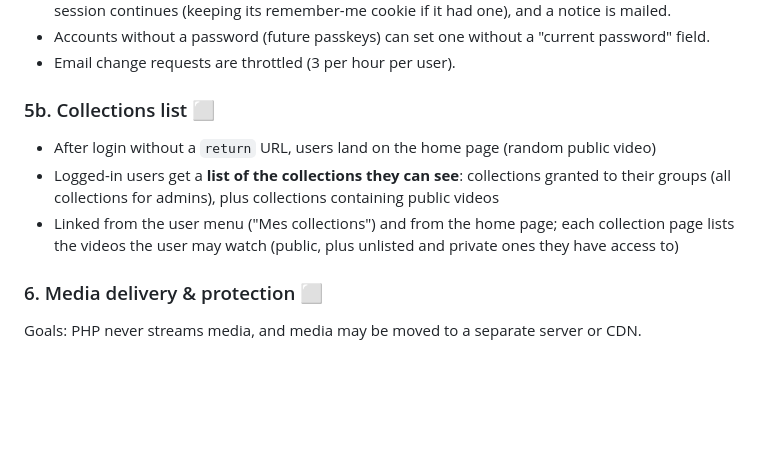
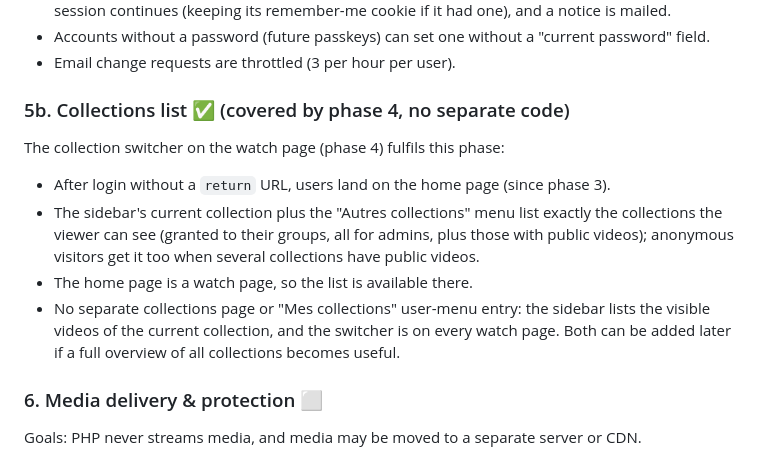
Before and after one commit to jfstenuit/mytube, a Markdown page: docs/auth-plan.md, the part around the change. Rendered like a GitHub page; blank space fills up the shorter version.

Commit message:
Mark phase 5b complete: covered by the collection switcher.

```diff
--- a/docs/auth-plan.md
+++ b/docs/auth-plan.md
@@ -173,12 +173,16 @@ Planned as:
 - Accounts without a password (future passkeys) can set one without a "current password" field.
 - Email change requests are throttled (3 per hour per user).
 
-### 5b. Collections list ⬜
-- After login without a `return` URL, users land on the home page (random public video)
-- Logged-in users get a **list of the collections they can see**: collections granted to their
-  groups (all collections for admins), plus collections containing public videos
-- Linked from the user menu ("Mes collections") and from the home page; each collection page
-  lists the videos the user may watch (public, plus unlisted and private ones they have access to)
+### 5b. Collections list ✅ (covered by phase 4, no separate code)
+The collection switcher on the watch page (phase 4) fulfils this phase:
+- After login without a `return` URL, users land on the home page (since phase 3).
+- The sidebar's current collection plus the "Autres collections" menu list exactly the collections
+  the viewer can see (granted to their groups, all for admins, plus those with public videos);
+  anonymous visitors get it too when several collections have public videos.
+- The home page is a watch page, so the list is available there.
+- No separate collections page or "Mes collections" user-menu entry: the sidebar lists the visible
+  videos of the current collection, and the switcher is on every watch page. Both can be added
+  later if a full overview of all collections becomes useful.
 
 ### 6. Media delivery & protection ⬜
 Goals: PHP never streams media, and media may be moved to a separate server or CDN.
```
